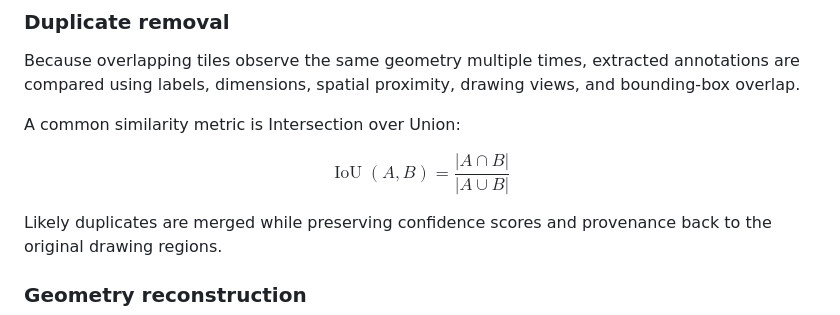
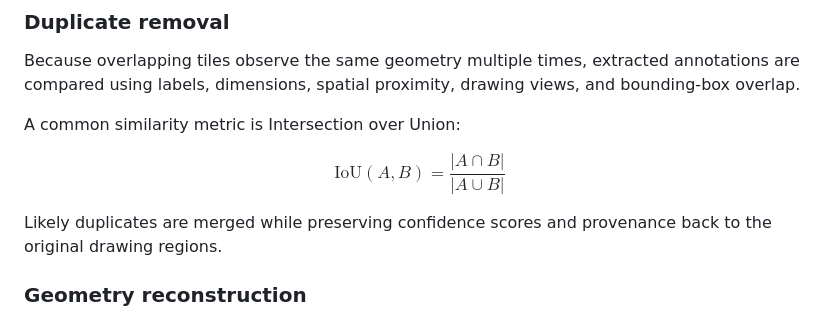
Before and after one commit to raffrant/CAD-Annotator-Lite, a Markdown page: BUILD_WEEK_STORY.md, the part around the change. GitHub-like rendering.

Commit message:
Update IoU notation in BUILD_WEEK_STORY.md

```diff
--- a/BUILD_WEEK_STORY.md
+++ b/BUILD_WEEK_STORY.md
@@ -65,9 +65,7 @@ Because overlapping tiles observe the same geometry multiple times, extracted an
 A common similarity metric is Intersection over Union:
 
 $$
-\operatorname{IoU}(A,B)=
-\frac{|A\cap B|}
-{|A\cup B|}
+\mathrm{IoU}(A,B)=\frac{|A\cap B|}{|A\cup B|}
 $$
 
 Likely duplicates are merged while preserving confidence scores and provenance back to the original drawing regions.
```
